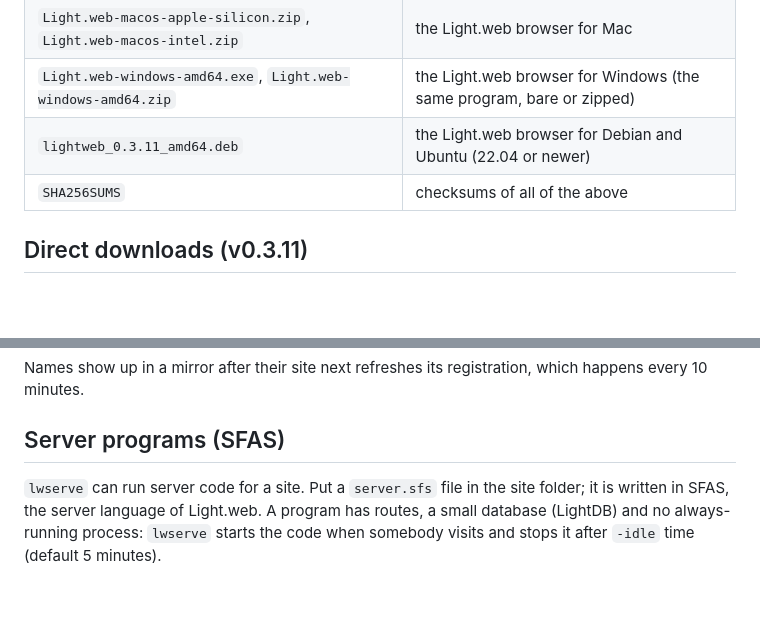
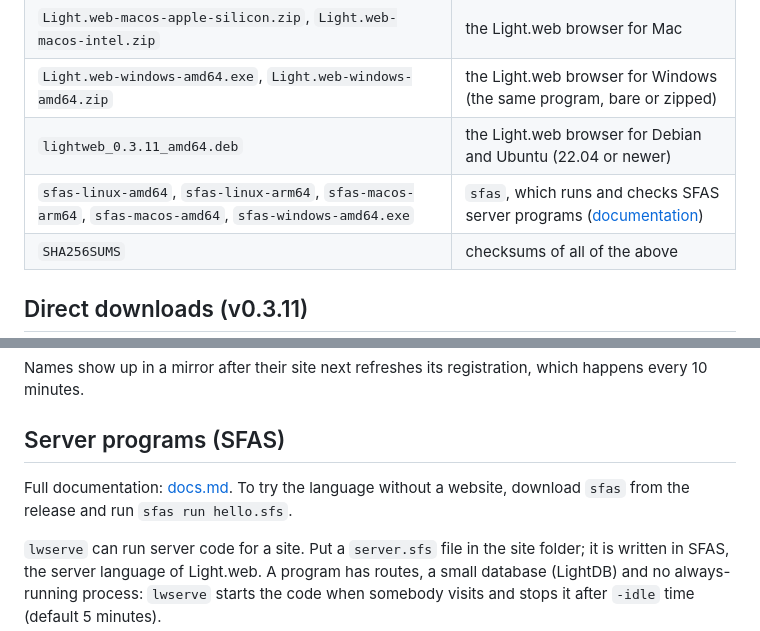
Before and after one commit to Luishae07/lightweb, a Markdown page: README.md, 2 parts joined by grey strips. GitHub-like rendering; blank space fills up the shorter version.

Commit message:
README: sfas downloads and link to docs.md

```diff
--- a/README.md
+++ b/README.md
@@ -67,6 +67,7 @@ checks its checksum, and puts `lwserve` in `~/.local/bin`. Windows: download `lw
 | `Light.web-macos-apple-silicon.zip`, `Light.web-macos-intel.zip` | the Light.web browser for Mac |
 | `Light.web-windows-amd64.exe`, `Light.web-windows-amd64.zip` | the Light.web browser for Windows (the same program, bare or zipped) |
 | `lightweb_0.3.11_amd64.deb` | the Light.web browser for Debian and Ubuntu (22.04 or newer) |
+| `sfas-linux-amd64`, `sfas-linux-arm64`, `sfas-macos-arm64`, `sfas-macos-amd64`, `sfas-windows-amd64.exe` | `sfas`, which runs and checks SFAS server programs ([documentation](docs.md)) |
 | `SHA256SUMS` | checksums of all of the above |
 
 ## Direct downloads (v0.3.11)
@@ -188,6 +189,9 @@ Names show up in a mirror after their site next refreshes its registration, whic
 
 ## Server programs (SFAS)
 
+Full documentation: [docs.md](docs.md). To try the language without a website, download `sfas` from the release and run
+`sfas run hello.sfs`.
+
 `lwserve` can run server code for a site. Put a `server.sfs` file in the site folder; it is written in SFAS, the server
 language of Light.web. A program has routes, a small database (LightDB) and no always-running process: `lwserve` starts the
 code when somebody visits and stops it after `-idle` time (default 5 minutes).
```
